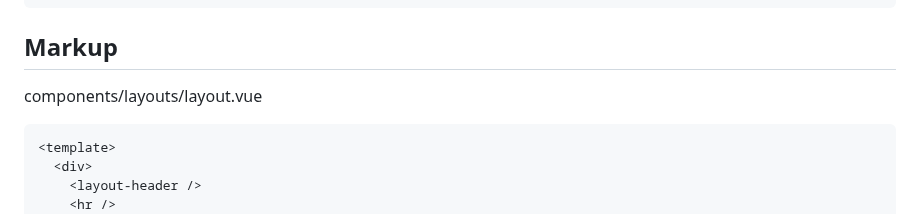
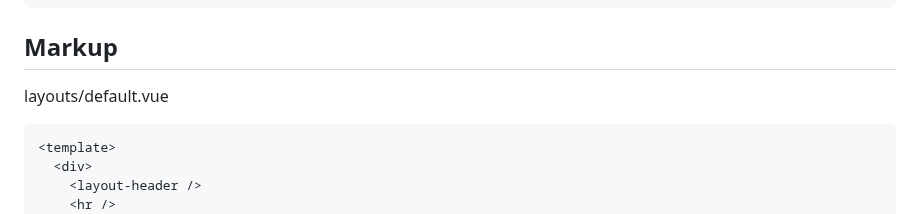
Before and after one commit to ovdncids/vue-curriculum, a Markdown page: Nuxt.md, the part around the change. Rendered like a GitHub page.

````diff
--- a/Nuxt.md
+++ b/Nuxt.md
@@ -33,7 +33,7 @@ npm run dev
 ```
 
 ## Markup
-components/layouts/layout.vue
+layouts/default.vue
 ```vue
 <template>
   <div>
````
